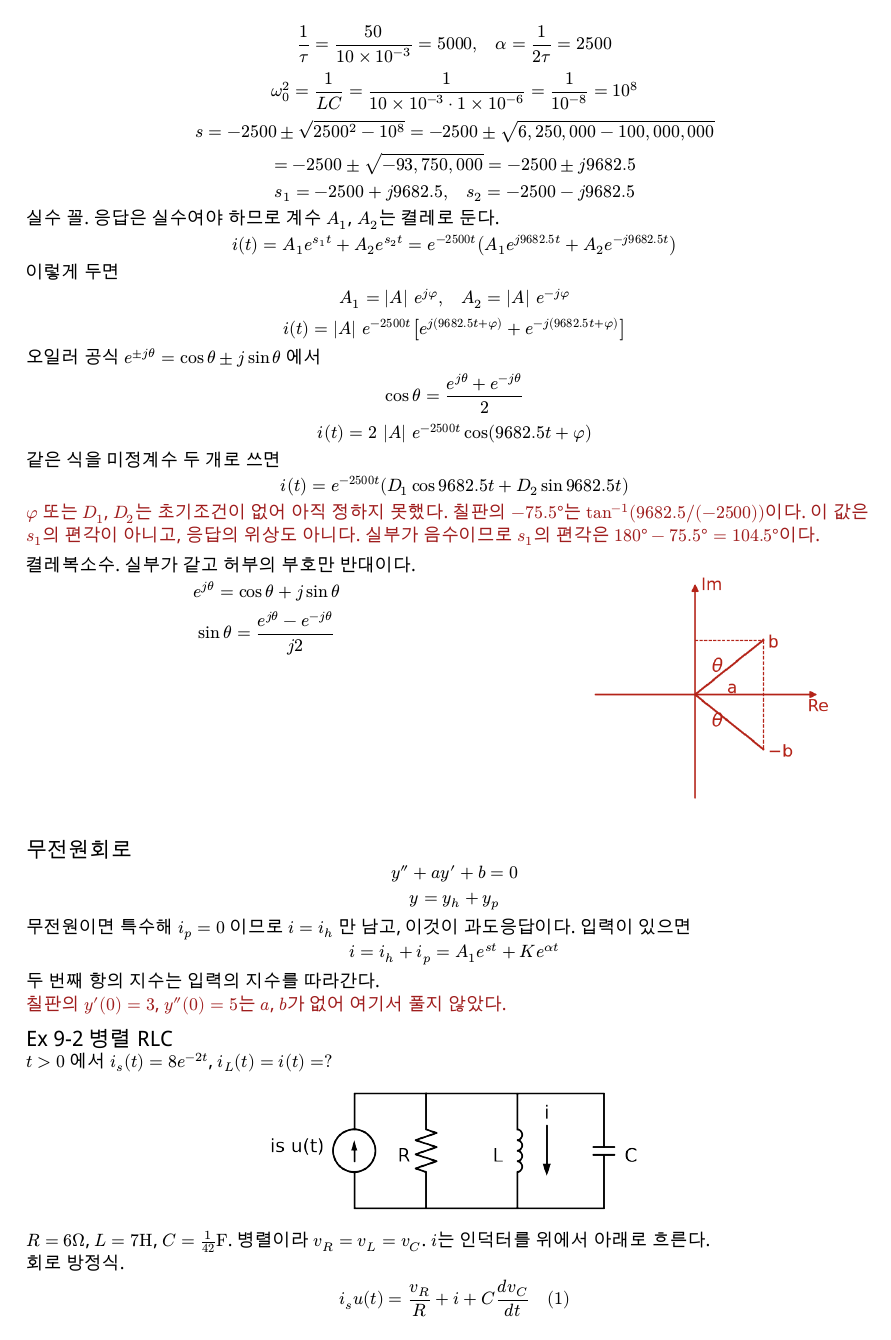
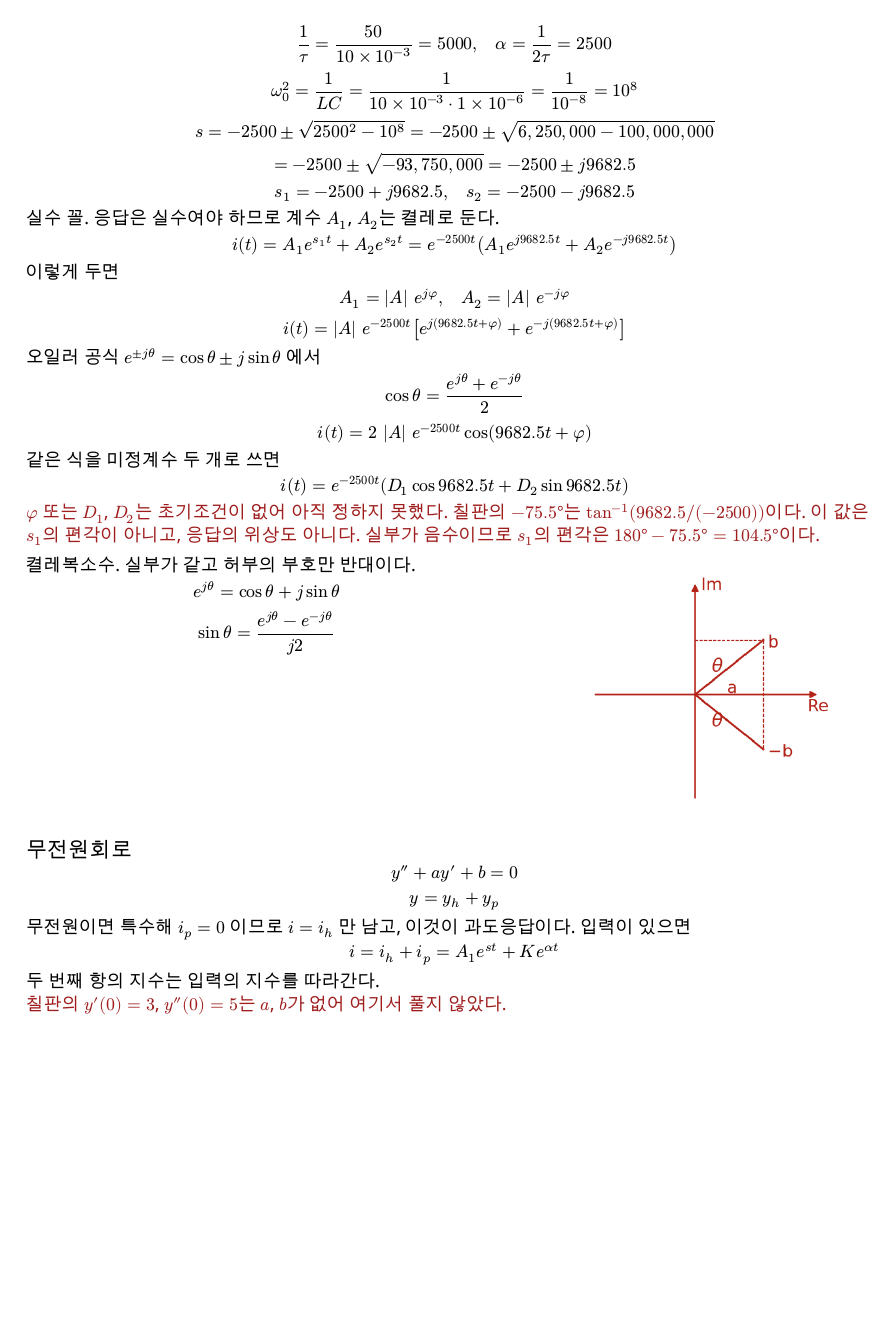
Before and after one commit to Leemingue4092/likelion, a Typst document (notes/9장-RLC-수업정리.typ): page 2 of 3. The pictures show the PDF file notes/9장-RLC-수업정리.pdf that the author committed with the source.

Commit message:
Keep the end of Ex 9-1 and the start of Ex 9-2 on separate pages.
Ex 9-2 now begins on its own page, and the final check stays with that solution.

Co-authored-by: Leemingue4092 <Leemingue4092@users.noreply.github.com>

```diff
--- a/notes/9장-RLC-수업정리.typ
+++ b/notes/9장-RLC-수업정리.typ
@@ -132,11 +132,13 @@ $ i = i_h + i_p = A_1 e^(s t) + K e^(alpha t) $
   칠판의 $y'(0) = 3$, $y''(0) = 5$는 $a$, $b$가 없어 여기서 풀지 않았다.
 ]
 
+#pagebreak()
+
 == Ex 9-2 병렬 RLC
 
 $t > 0$ 에서 $i_s (t) = 8 e^(-2 t)$, $i_L (t) = i(t) = ?$
 
-#align(center)[#image("parallel-rlc.png", width: 46%)]
+#align(center)[#image("parallel-rlc.png", width: 40%)]
 
 $R = 6 Omega$, $L = 7 "H"$, $C = frac(1, 42) "F"$.
 병렬이라 $v_R = v_L = v_C$. $i$는 인덕터를 위에서 아래로 흐른다.
```
Also changed, not shown: notes/9장-RLC-수업정리.pdf, notes/9장-RLC-수업정리.typ (7 more changed lines).
